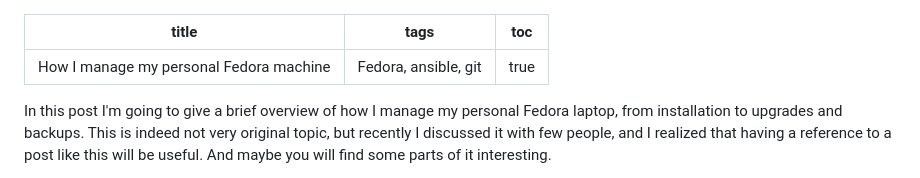
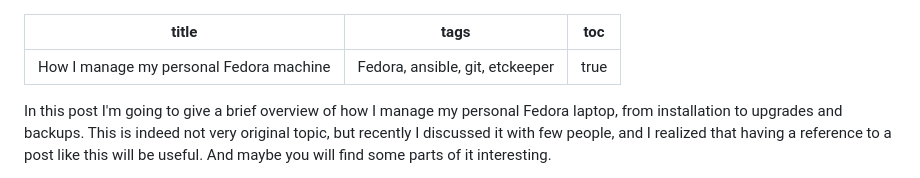
Before and after one commit to marbu/blog-marbu-eu, a Markdown page: posts/2024-12-25-my-fedora-setup.md, the part around the change. Rendered like a GitHub page.

Commit message:
post: LIBDNF 5 plugins and Etckeeper

```diff
--- a/posts/2024-12-25-my-fedora-setup.md
+++ b/posts/2024-12-25-my-fedora-setup.md
@@ -1,6 +1,6 @@
 ---
 title: How I manage my personal Fedora machine
-tags: Fedora, ansible, git
+tags: Fedora, ansible, git, etckeeper
 toc: true
 ...
 
```
Also changed, not shown: posts/2025-04-21-libdnf5-etckeeper.md (added, +162 -0 lines).
